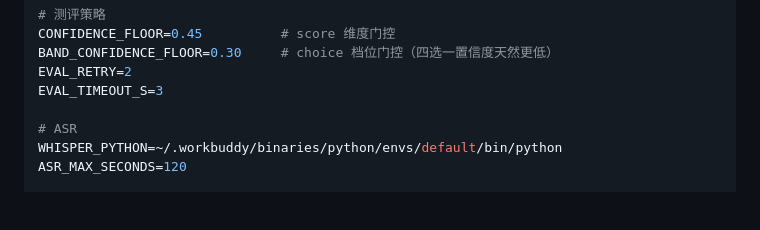
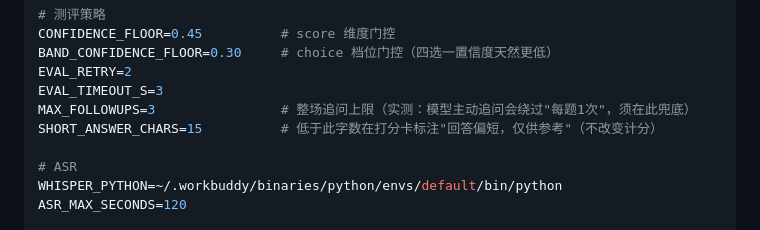
Before and after one commit to yinlu01/interview-coach, a Markdown page: docs/02-开发规范-SPEC.md, the part around the change. Drawn GitHub-style; blank space fills up the shorter version.

```diff
--- a/docs/02-开发规范-SPEC.md
+++ b/docs/02-开发规范-SPEC.md
@@ -317,6 +317,8 @@ CONFIDENCE_FLOOR=0.45          # score 维度门控
 BAND_CONFIDENCE_FLOOR=0.30     # choice 档位门控（四选一置信度天然更低）
 EVAL_RETRY=2
 EVAL_TIMEOUT_S=3
+MAX_FOLLOWUPS=3                # 整场追问上限（实测：模型主动追问会绕过"每题1次"，须在此兜底）
+SHORT_ANSWER_CHARS=15          # 低于此字数在打分卡标注"回答偏短，仅供参考"（不改变计分）
 
 # ASR
 WHISPER_PYTHON=~/.workbuddy/binaries/python/envs/default/bin/python
```
Also changed, not shown: README.md (+18 -4 lines), docs/screenshots/report.png, docs/screenshots/session-scoring.png, docs/screenshots/setup.png, 5 other files.
